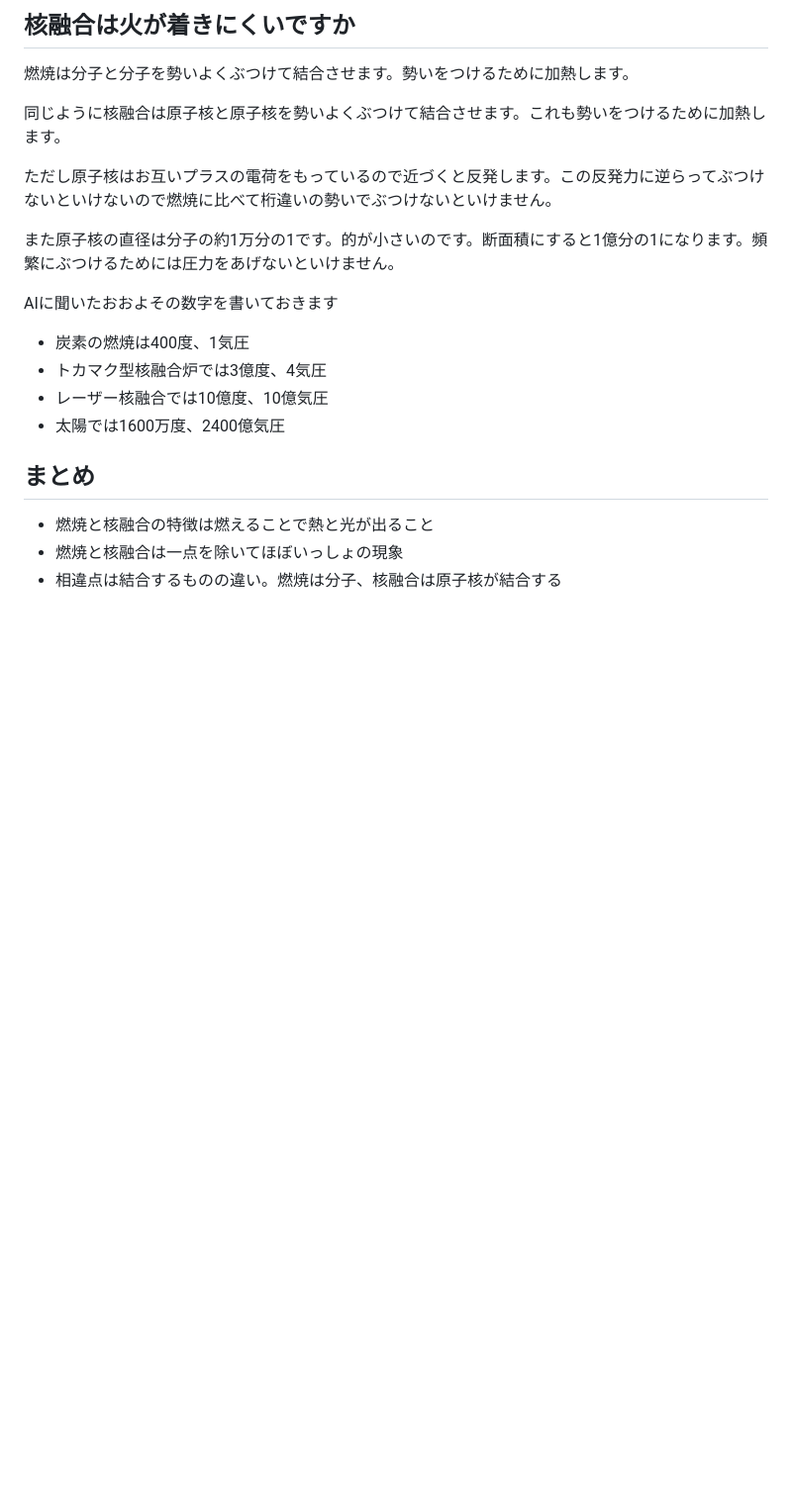
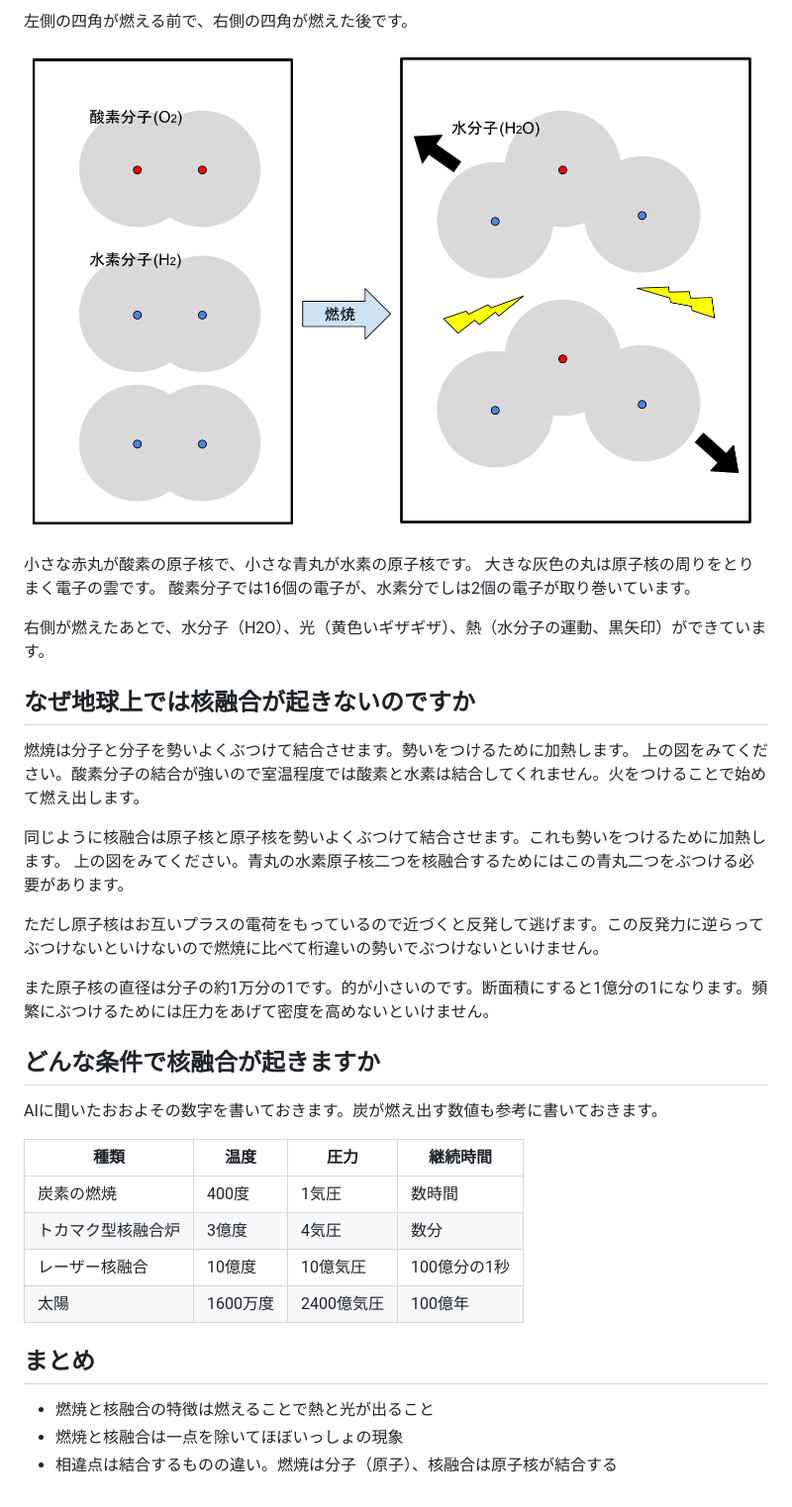
Before and after one commit to kibi2/zenn-content, a Markdown page: articles/qpq250218fusion.md, the part around one of its changes. Shown at 99% size. Drawn GitHub-style; pictures changed too: images/qpq250218fusion.png (added); blank space fills up the shorter version.

```diff
--- a/articles/qpq250218fusion.md
+++ b/articles/qpq250218fusion.md
@@ -71,23 +71,37 @@ published: false
 
-## 核融合は火が着きにくいですか
+左側の四角が燃える前で、右側の四角が燃えた後です。
+
+![](/images/qpq250218fusion.png)
+
+小さな赤丸が酸素の原子核で、小さな青丸が水素の原子核です。 大きな灰色の丸は原子核の周りをとりまく電子の雲です。 酸素分子では16個の電子が、水素分でしは2個の電子が取り巻いています。
+
+右側が燃えたあとで、水分子（H2O）、光（黄色いギザギザ）、熱（水分子の運動、黒矢印）ができています。
+
+## なぜ地球上では核融合が起きないのですか
 
 燃焼は分子と分子を勢いよくぶつけて結合させます。勢いをつけるために加熱します。
+上の図をみてください。酸素分子の結合が強いので室温程度では酸素と水素は結合してくれません。火をつけることで始めて燃え出します。
 
 同じように核融合は原子核と原子核を勢いよくぶつけて結合させます。これも勢いをつけるために加熱します。
+上の図をみてください。青丸の水素原子核二つを核融合するためにはこの青丸二つをぶつける必要があります。
 
-ただし原子核はお互いプラスの電荷をもっているので近づくと反発します。この反発力に逆らってぶつけないといけないので燃焼に比べて桁違いの勢いでぶつけないといけません。
+ただし原子核はお互いプラスの電荷をもっているので近づくと反発して逃げます。この反発力に逆らってぶつけないといけないので燃焼に比べて桁違いの勢いでぶつけないといけません。
 
-また原子核の直径は分子の約1万分の1です。的が小さいのです。断面積にすると1億分の1になります。頻繁にぶつけるためには圧力をあげないといけません。
+また原子核の直径は分子の約1万分の1です。的が小さいのです。断面積にすると1億分の1になります。頻繁にぶつけるためには圧力をあげて密度を高めないといけません。
 
-AIに聞いたおおよその数字を書いておきます
+## どんな条件で核融合が起きますか
 
-- 炭素の燃焼は400度、1気圧
-- トカマク型核融合炉では3億度、4気圧
-- レーザー核融合では10億度、10億気圧
-- 太陽では1600万度、2400億気圧
+AIに聞いたおおよその数字を書いておきます。炭が燃え出す数値も参考に書いておきます。
+
+|種類|温度|圧力|継続時間|
+|----|----|----|----|
+|炭素の燃焼|400度|1気圧|数時間|
+|トカマク型核融合炉|3億度|4気圧|数分|
+|レーザー核融合|10億度|10億気圧|100億分の1秒|
+|太陽|1600万度|2400億気圧|100億年|
 
 ## まとめ
 
 - 燃焼と核融合の特徴は燃えることで熱と光が出ること
 - 燃焼と核融合は一点を除いてほぼいっしょの現象
-- 相違点は結合するものの違い。燃焼は分子、核融合は原子核が結合する
+- 相違点は結合するものの違い。燃焼は分子（原子）、核融合は原子核が結合する
```
Also changed, not shown: other parts of articles/qpq250218fusion.md (+14 -14 lines), articles/qpe250213fusion.md (+17 -19 lines), articles/qpq250220mass_defect.md (added, +8 -0 lines).
